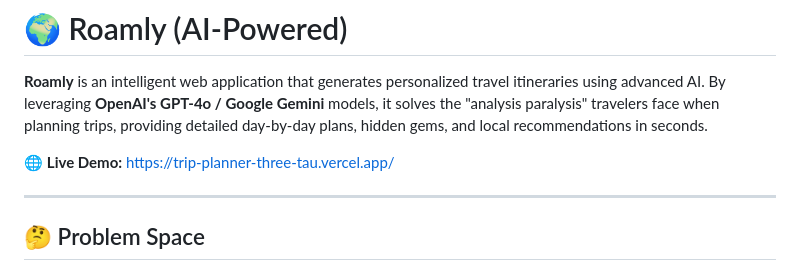
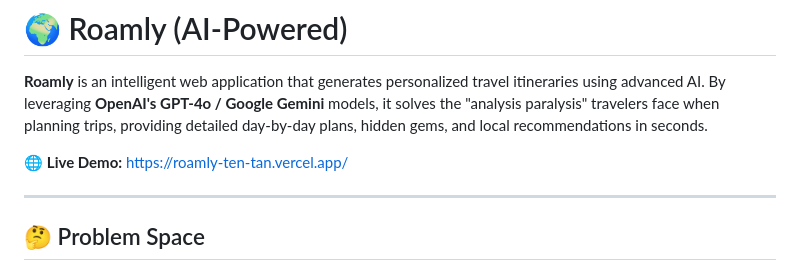
Before and after one commit to UmairStn/Trip-planner, a Markdown page: README.md, the part around the change. GitHub-like rendering.

Commit message:
update : add deployed link

```diff
--- a/README.md
+++ b/README.md
@@ -2,7 +2,7 @@
 
 **Roamly** is an intelligent web application that generates personalized travel itineraries using advanced AI. By leveraging **OpenAI's GPT-4o / Google Gemini** models, it solves the "analysis paralysis" travelers face when planning trips, providing detailed day-by-day plans, hidden gems, and local recommendations in seconds.
 
-🌐 **Live Demo:** [https://trip-planner-three-tau.vercel.app/](https://trip-planner-three-tau.vercel.app/)
+🌐 **Live Demo:** [https://roamly-ten-tan.vercel.app/](https://roamly-ten-tan.vercel.app/)
 
 ---
 
```
